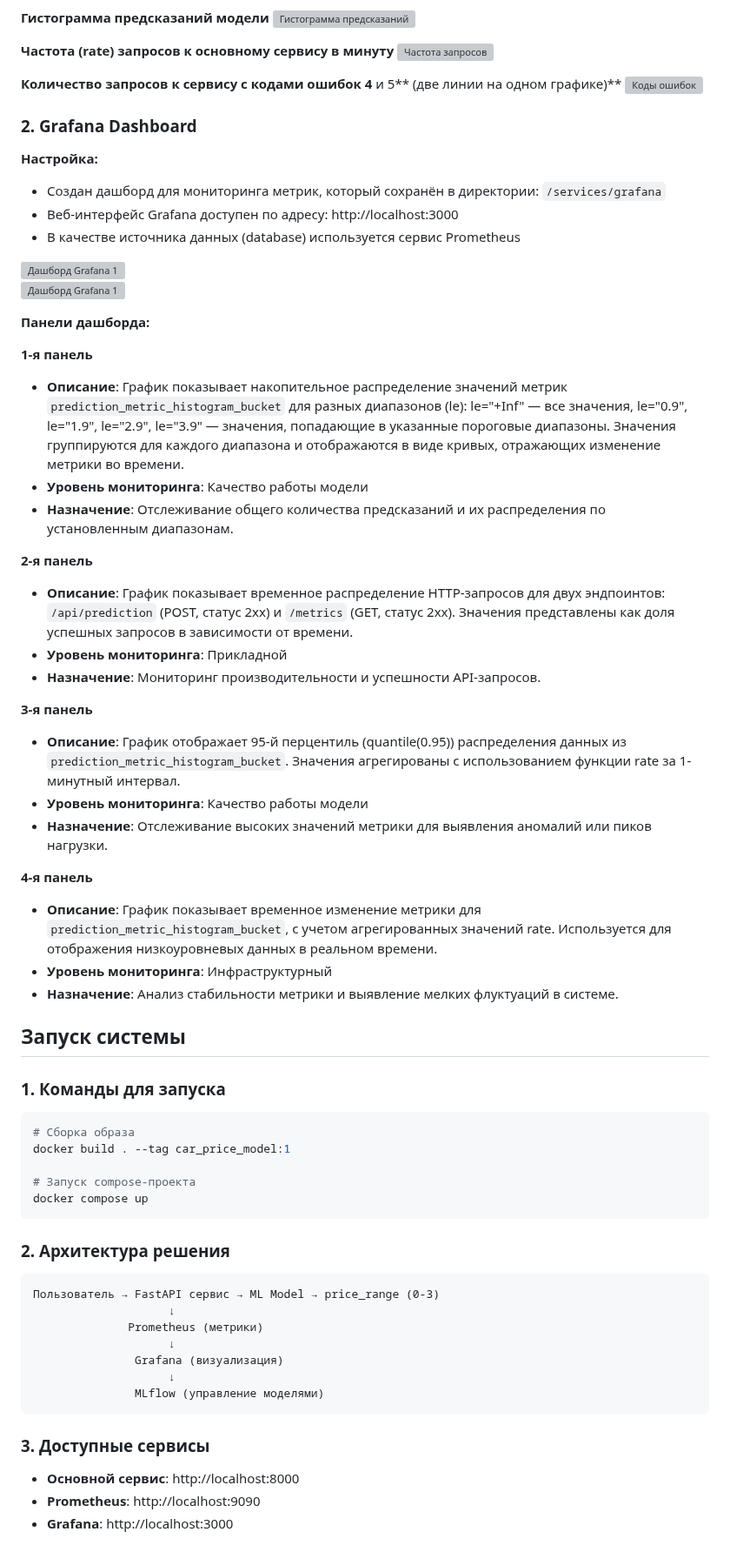
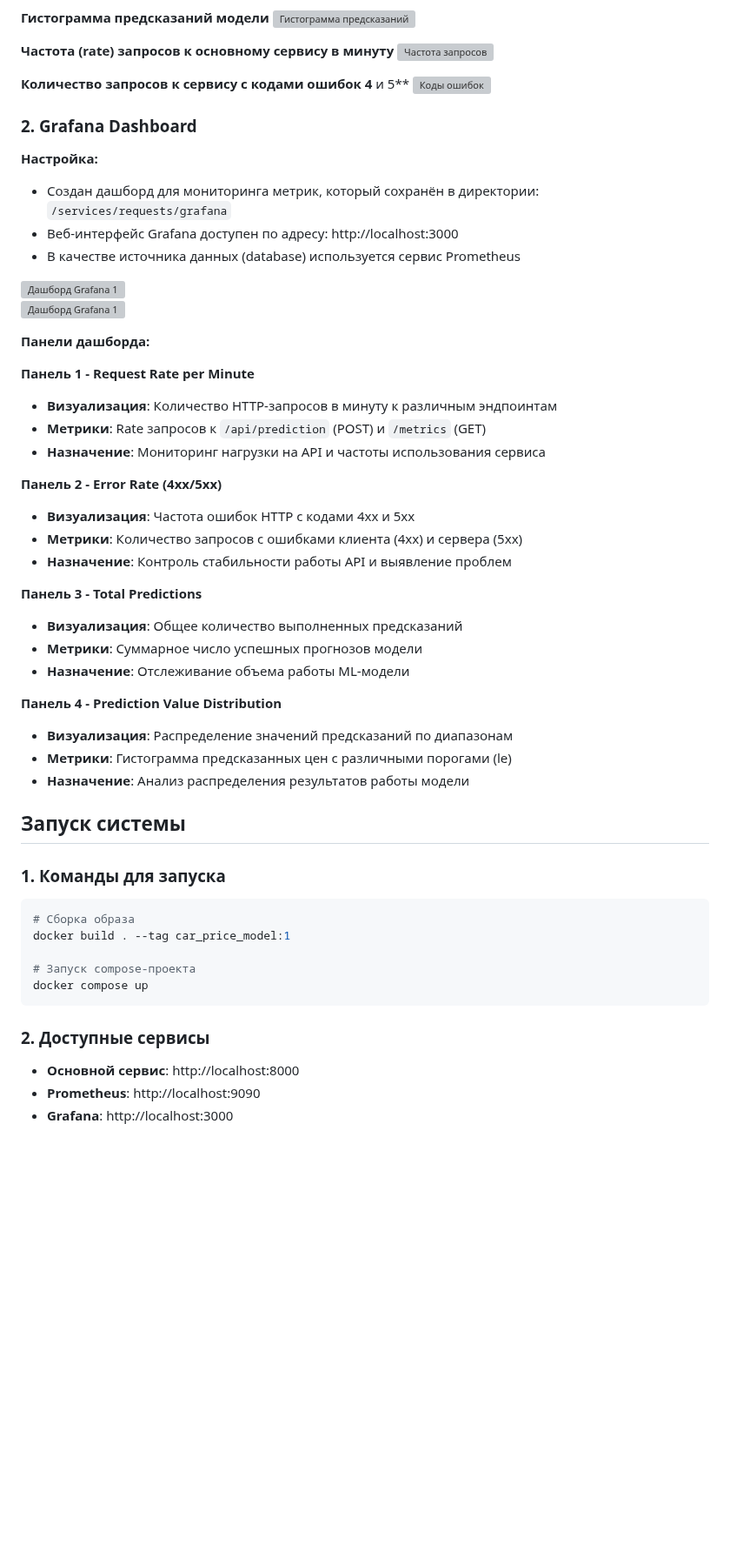
Before and after one commit to Vivaldition/IIS, a Markdown page: README.md, the part around one of its changes. Shown at 87% size. Rendered like a GitHub page; blank space fills up the shorter version; grey boxes are pictures that could not be loaded.

````diff
--- a/README.md
+++ b/README.md
@@ -292,13 +291,13 @@ docker run -p 8001:8000 -v $(pwd)/../models:/models car_price_model:0
 **Частота (rate) запросов к основному сервису в минуту**
 ![Частота запросов](https://github.com/Vivaldition/IIS/blob/main/services/prometheus/%D0%93%D1%80%D0%B0%D1%84%D0%B8%D0%BA%20%D0%B2%20prometheus%202.png) <br/>
 
-**Количество запросов к сервису с кодами ошибок 4** и 5** (две линии на одном графике)**
+**Количество запросов к сервису с кодами ошибок 4** и 5**
 ![Коды ошибок](https://github.com/Vivaldition/IIS/blob/main/services/prometheus/%D0%93%D1%80%D0%B0%D1%84%D0%B8%D0%BA%20%D0%B2%20prometheus%203.png) <br/>
 
 ### 2. Grafana Dashboard
 
 **Настройка:**
-- Создан дашборд для мониторинга метрик, который сохранён в директории: `/services/grafana` <br/>
+- Создан дашборд для мониторинга метрик, который сохранён в директории: `/services/requests/grafana` <br/>
 - Веб-интерфейс Grafana доступен по адресу: http://localhost:3000 <br/>
 - В качестве источника данных (database) используется сервис Prometheus <br/>
 
@@ -307,25 +306,25 @@ docker run -p 8001:8000 -v $(pwd)/../models:/models car_price_model:0
 
 **Панели дашборда:**
 
-**1-я панель**
-- **Описание**: График показывает накопительное распределение значений метрик `prediction_metric_histogram_bucket` для разных диапазонов (le): le="+Inf" — все значения, le="0.9", le="1.9", le="2.9", le="3.9" — значения, попадающие в указанные пороговые диапазоны. Значения группируются для каждого диапазона и отображаются в виде кривых, отражающих изменение метрики во времени.
-- **Уровень мониторинга**: Качество работы модели
-- **Назначение**: Отслеживание общего количества предсказаний и их распределения по установленным диапазонам.
+**Панель 1 - Request Rate per Minute**
+- **Визуализация**: Количество HTTP-запросов в минуту к различным эндпоинтам
+- **Метрики**: Rate запросов к `/api/prediction` (POST) и `/metrics` (GET)
+- **Назначение**: Мониторинг нагрузки на API и частоты использования сервиса
 
-**2-я панель**
-- **Описание**: График показывает временное распределение HTTP-запросов для двух эндпоинтов: `/api/prediction` (POST, статус 2xx) и `/metrics` (GET, статус 2xx). Значения представлены как доля успешных запросов в зависимости от времени.
-- **Уровень мониторинга**: Прикладной
-- **Назначение**: Мониторинг производительности и успешности API-запросов.
+**Панель 2 - Error Rate (4xx/5xx)**
+- **Визуализация**: Частота ошибок HTTP с кодами 4xx и 5xx
+- **Метрики**: Количество запросов с ошибками клиента (4xx) и сервера (5xx)
+- **Назначение**: Контроль стабильности работы API и выявление проблем
 
-**3-я панель**
-- **Описание**: График отображает 95-й перцентиль (quantile(0.95)) распределения данных из `prediction_metric_histogram_bucket`. Значения агрегированы с использованием функции rate за 1-минутный интервал.
-- **Уровень мониторинга**: Качество работы модели
-- **Назначение**: Отслеживание высоких значений метрики для выявления аномалий или пиков нагрузки.
+**Панель 3 - Total Predictions**
+- **Визуализация**: Общее количество выполненных предсказаний
+- **Метрики**: Суммарное число успешных прогнозов модели
+- **Назначение**: Отслеживание объема работы ML-модели
 
-**4-я панель**
-- **Описание**: График показывает временное изменение метрики для `prediction_metric_histogram_bucket`, с учетом агрегированных значений rate. Используется для отображения низкоуровневых данных в реальном времени.
-- **Уровень мониторинга**: Инфраструктурный
-- **Назначение**: Анализ стабильности метрики и выявление мелких флуктуаций в системе.
+**Панель 4 - Prediction Value Distribution**
+- **Визуализация**: Распределение значений предсказаний по диапазонам
+- **Метрики**: Гистограмма предсказанных цен с различными порогами (le)
+- **Назначение**: Анализ распределения результатов работы модели
 
 ## Запуск системы
 
@@ -339,19 +338,7 @@ docker build . --tag car_price_model:1
 docker compose up
 ```
 
-### 2. Архитектура решения
-
-```
-Пользователь → FastAPI сервис → ML Model → price_range (0-3)
-                    ↓
-              Prometheus (метрики)
-                    ↓
-               Grafana (визуализация)
-                    ↓
-               MLflow (управление моделями)
-```
-
-### 3. Доступные сервисы
+### 2. Доступные сервисы
 
 - **Основной сервис**: http://localhost:8000
 - **Prometheus**: http://localhost:9090
````
Also changed, not shown: other parts of README.md (+19 -20 lines).
